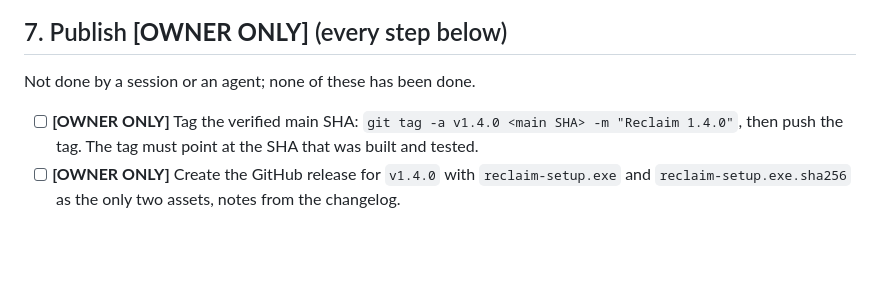
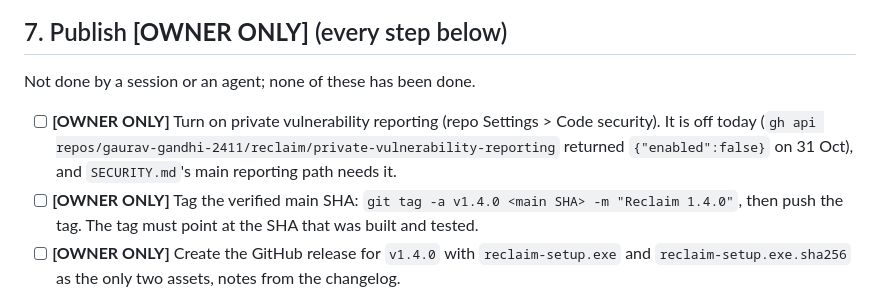
Before and after one commit to gaurav-gandhi-2411/reclaim, a Markdown page: docs/release/RELEASE_CHECKLIST_1.4.0.md, the part around the change. Drawn GitHub-style; blank space fills up the shorter version.

```diff
--- a/docs/release/RELEASE_CHECKLIST_1.4.0.md
+++ b/docs/release/RELEASE_CHECKLIST_1.4.0.md
@@ -128,6 +128,9 @@ Follow runbook "Publishing: SHA-256 checksum sidecar".
 
 Not done by a session or an agent; none of these has been done.
 
+- [ ] **[OWNER ONLY]** Turn on private vulnerability reporting (repo Settings > Code security).
+      It is off today (`gh api repos/gaurav-gandhi-2411/reclaim/private-vulnerability-reporting`
+      returned `{"enabled":false}` on 31 Oct), and `SECURITY.md`'s main reporting path needs it.
 - [ ] **[OWNER ONLY]** Tag the verified main SHA: `git tag -a v1.4.0 <main SHA> -m "Reclaim 1.4.0"`,
       then push the tag. The tag must point at the SHA that was built and tested.
 - [ ] **[OWNER ONLY]** Create the GitHub release for `v1.4.0` with `reclaim-setup.exe` and
```
Also changed, not shown: CHANGELOG.md (+4 -2 lines), docs/release/README_NUMBERS_AUDIT.md (+2 -2 lines).
